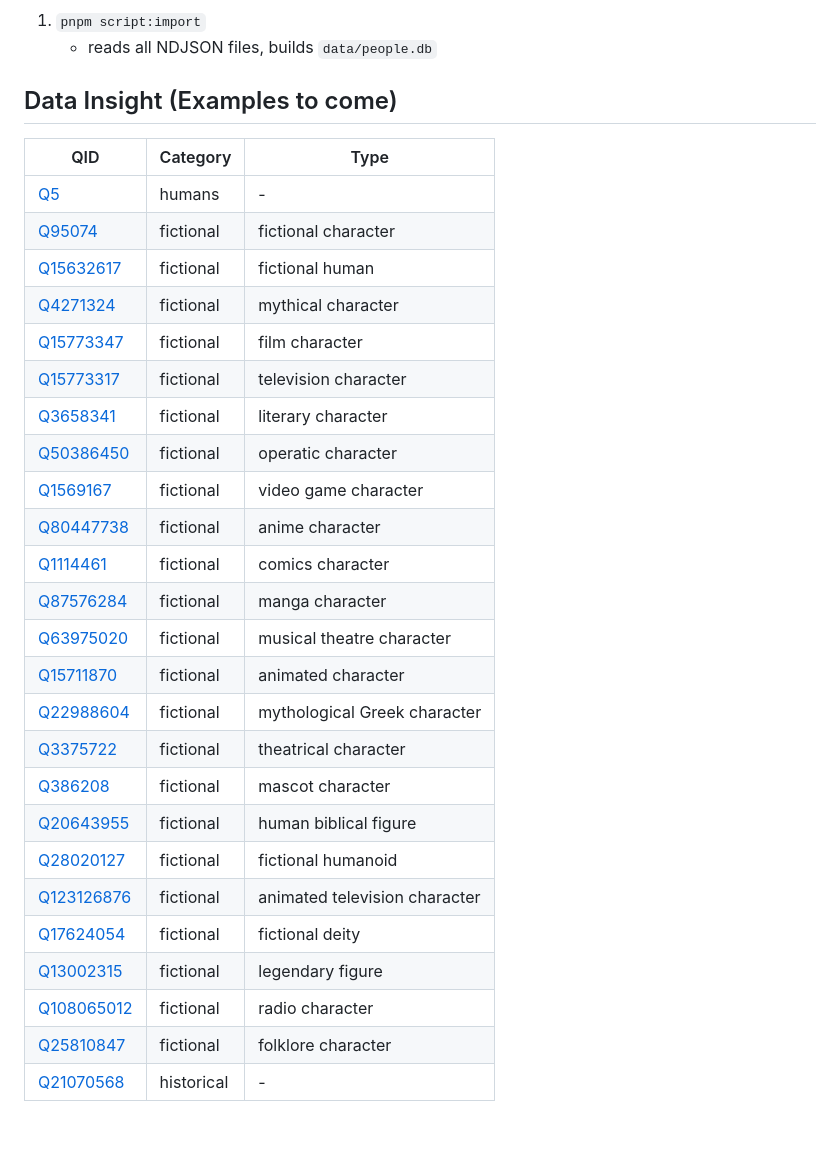
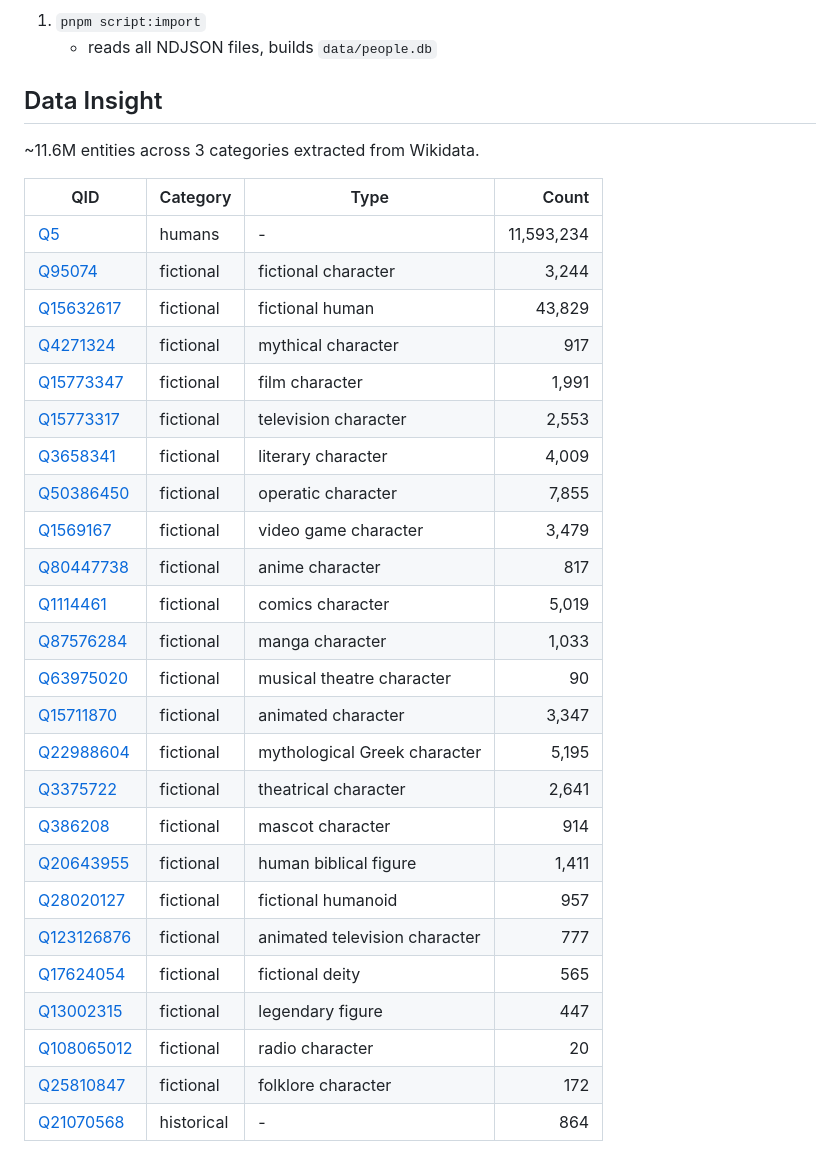
Before and after one commit to ChandlerFerry/nerdfighteria-wikipeople, a Markdown page: README.md, the part around the change. GitHub-like rendering; blank space fills up the shorter version.

Commit message:
docs: add number of things found to data insights

```diff
--- a/README.md
+++ b/README.md
@@ -35,32 +35,34 @@ Pageview counts come from Wikipedia's [monthly complete pageview dumps](https://
     - reads all NDJSON files, builds `data/people.db`
 
 
-## Data Insight (Examples to come)
+## Data Insight
 
-| QID | Category | Type |
-|-----|----------|------|
-| [Q5](https://www.wikidata.org/wiki/Q5) | humans | - |
-| [Q95074](https://www.wikidata.org/wiki/Q95074) | fictional | fictional character |
-| [Q15632617](https://www.wikidata.org/wiki/Q15632617) | fictional | fictional human |
-| [Q4271324](https://www.wikidata.org/wiki/Q4271324) | fictional | mythical character |
-| [Q15773347](https://www.wikidata.org/wiki/Q15773347) | fictional | film character |
-| [Q15773317](https://www.wikidata.org/wiki/Q15773317) | fictional | television character |
-| [Q3658341](https://www.wikidata.org/wiki/Q3658341) | fictional | literary character |
-| [Q50386450](https://www.wikidata.org/wiki/Q50386450) | fictional | operatic character |
-| [Q1569167](https://www.wikidata.org/wiki/Q1569167) | fictional | video game character |
-| [Q80447738](https://www.wikidata.org/wiki/Q80447738) | fictional | anime character |
-| [Q1114461](https://www.wikidata.org/wiki/Q1114461) | fictional | comics character |
-| [Q87576284](https://www.wikidata.org/wiki/Q87576284) | fictional | manga character |
-| [Q63975020](https://www.wikidata.org/wiki/Q63975020) | fictional | musical theatre character |
-| [Q15711870](https://www.wikidata.org/wiki/Q15711870) | fictional | animated character |
-| [Q22988604](https://www.wikidata.org/wiki/Q22988604) | fictional | mythological Greek character |
-| [Q3375722](https://www.wikidata.org/wiki/Q3375722) | fictional | theatrical character |
-| [Q386208](https://www.wikidata.org/wiki/Q386208) | fictional | mascot character |
-| [Q20643955](https://www.wikidata.org/wiki/Q20643955) | fictional | human biblical figure |
-| [Q28020127](https://www.wikidata.org/wiki/Q28020127) | fictional | fictional humanoid |
-| [Q123126876](https://www.wikidata.org/wiki/Q123126876) | fictional | animated television character |
-| [Q17624054](https://www.wikidata.org/wiki/Q17624054) | fictional | fictional deity |
-| [Q13002315](https://www.wikidata.org/wiki/Q13002315) | fictional | legendary figure |
-| [Q108065012](https://www.wikidata.org/wiki/Q108065012) | fictional | radio character |
-| [Q25810847](https://www.wikidata.org/wiki/Q25810847) | fictional | folklore character |
-| [Q21070568](https://www.wikidata.org/wiki/Q21070568) | historical | - |
+~11.6M entities across 3 categories extracted from Wikidata.
+
+| QID | Category | Type | Count |
+|-----|----------|------|------:|
+| [Q5](https://www.wikidata.org/wiki/Q5) | humans | - | 11,593,234 |
+| [Q95074](https://www.wikidata.org/wiki/Q95074) | fictional | fictional character | 3,244 |
+| [Q15632617](https://www.wikidata.org/wiki/Q15632617) | fictional | fictional human | 43,829 |
+| [Q4271324](https://www.wikidata.org/wiki/Q4271324) | fictional | mythical character | 917 |
+| [Q15773347](https://www.wikidata.org/wiki/Q15773347) | fictional | film character | 1,991 |
+| [Q15773317](https://www.wikidata.org/wiki/Q15773317) | fictional | television character | 2,553 |
+| [Q3658341](https://www.wikidata.org/wiki/Q3658341) | fictional | literary character | 4,009 |
+| [Q50386450](https://www.wikidata.org/wiki/Q50386450) | fictional | operatic character | 7,855 |
+| [Q1569167](https://www.wikidata.org/wiki/Q1569167) | fictional | video game character | 3,479 |
+| [Q80447738](https://www.wikidata.org/wiki/Q80447738) | fictional | anime character | 817 |
+| [Q1114461](https://www.wikidata.org/wiki/Q1114461) | fictional | comics character | 5,019 |
+| [Q87576284](https://www.wikidata.org/wiki/Q87576284) | fictional | manga character | 1,033 |
+| [Q63975020](https://www.wikidata.org/wiki/Q63975020) | fictional | musical theatre character | 90 |
+| [Q15711870](https://www.wikidata.org/wiki/Q15711870) | fictional | animated character | 3,347 |
+| [Q22988604](https://www.wikidata.org/wiki/Q22988604) | fictional | mythological Greek character | 5,195 |
+| [Q3375722](https://www.wikidata.org/wiki/Q3375722) | fictional | theatrical character | 2,641 |
+| [Q386208](https://www.wikidata.org/wiki/Q386208) | fictional | mascot character | 914 |
+| [Q20643955](https://www.wikidata.org/wiki/Q20643955) | fictional | human biblical figure | 1,411 |
+| [Q28020127](https://www.wikidata.org/wiki/Q28020127) | fictional | fictional humanoid | 957 |
+| [Q123126876](https://www.wikidata.org/wiki/Q123126876) | fictional | animated television character | 777 |
+| [Q17624054](https://www.wikidata.org/wiki/Q17624054) | fictional | fictional deity | 565 |
+| [Q13002315](https://www.wikidata.org/wiki/Q13002315) | fictional | legendary figure | 447 |
+| [Q108065012](https://www.wikidata.org/wiki/Q108065012) | fictional | radio character | 20 |
+| [Q25810847](https://www.wikidata.org/wiki/Q25810847) | fictional | folklore character | 172 |
+| [Q21070568](https://www.wikidata.org/wiki/Q21070568) | historical | - | 864 |
```
